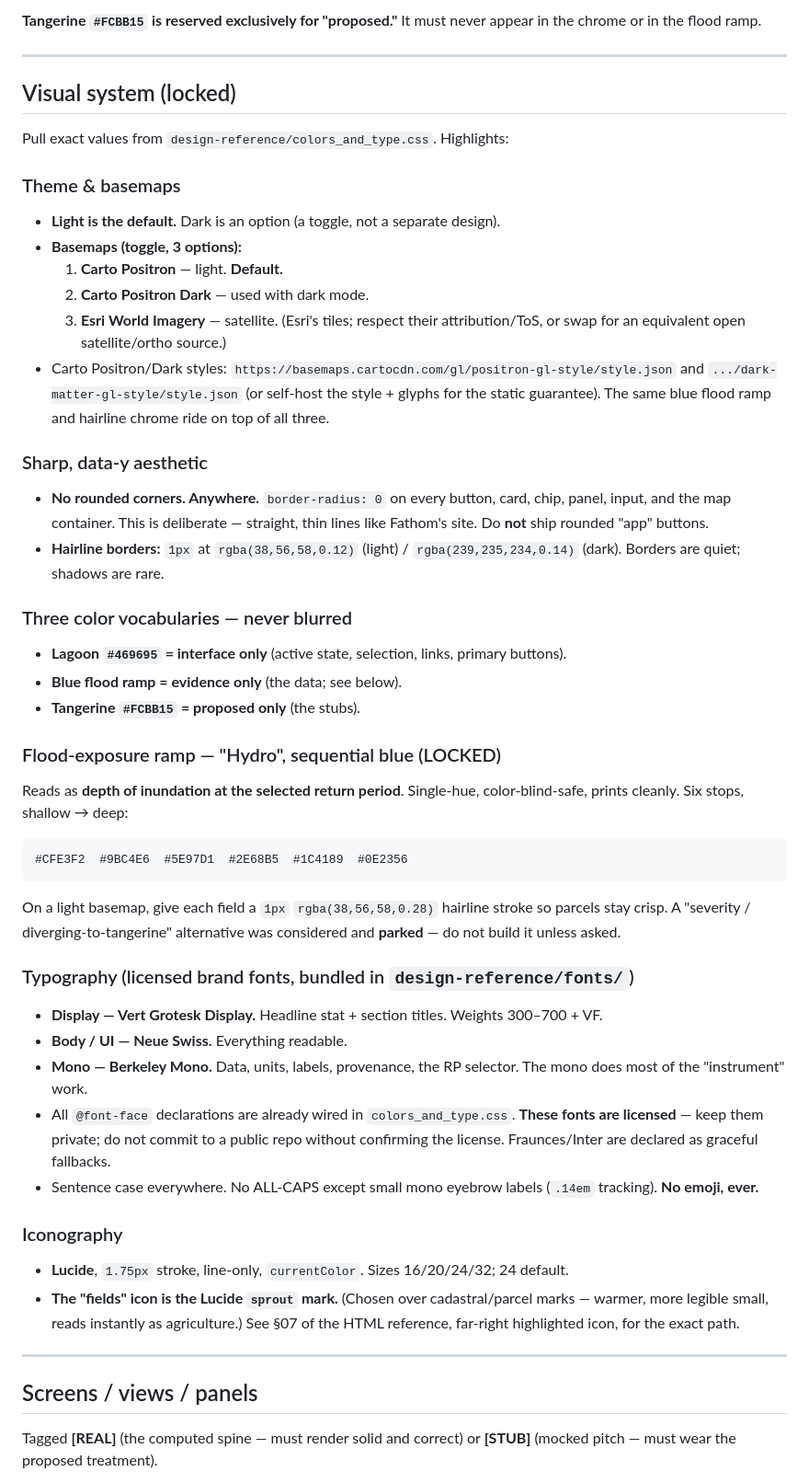
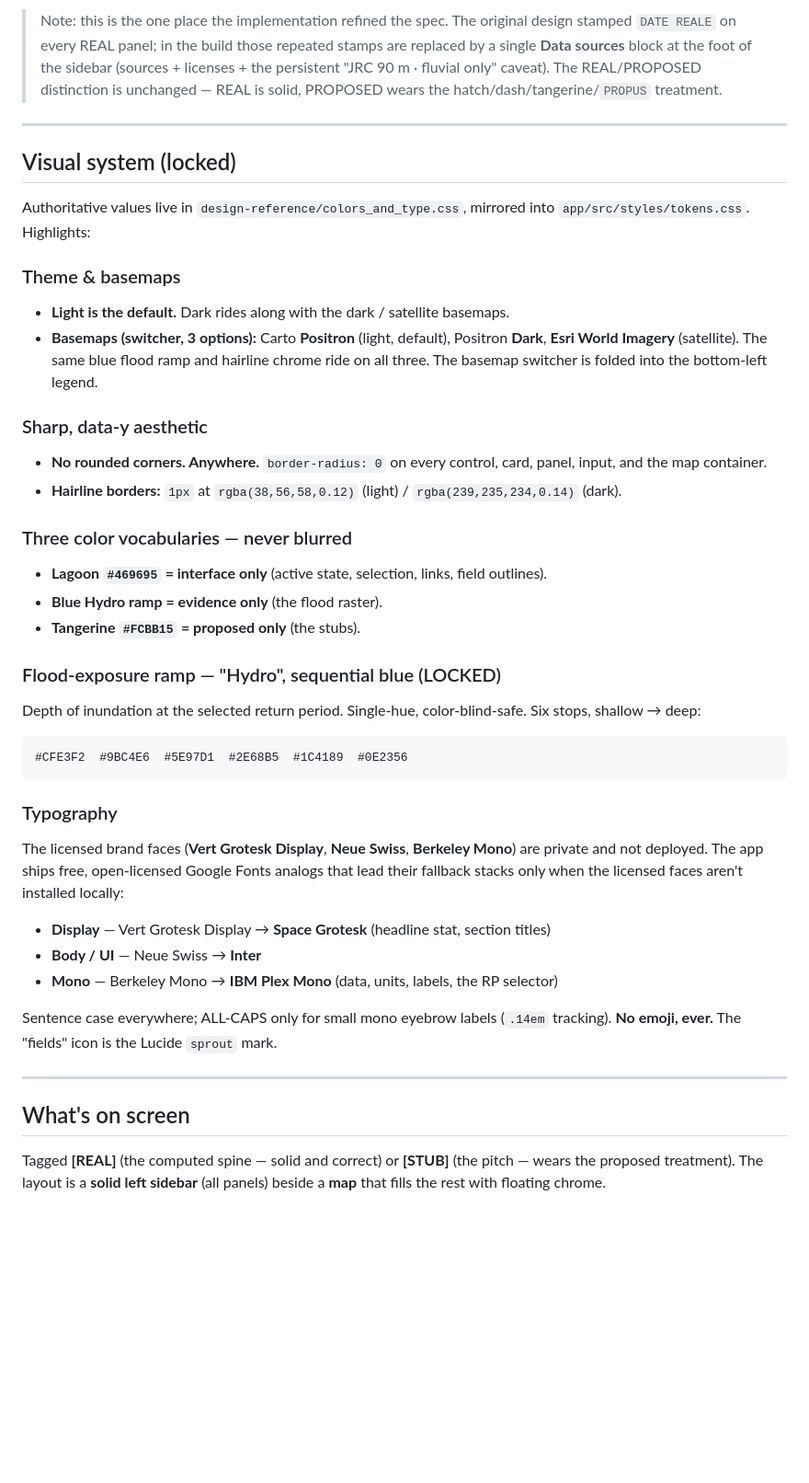
Before and after one commit to nlebovits/moldova-flood-risk, a Markdown page: README.md, the part around one of its changes. Shown at 92% size. Drawn GitHub-style; blank space fills up the shorter version.

````diff
--- a/README.md
+++ b/README.md
@@ -94,69 +157,58 @@ reference for the exact rendering of both registers.
 
-**Tangerine `#FCBB15` is reserved exclusively for "proposed."** It must never appear in the
-chrome or in the flood ramp.
+> Note: this is the one place the implementation refined the spec. The original design
+> stamped `DATE REALE` on every REAL panel; in the build those repeated stamps are replaced by
+> a single **Data sources** block at the foot of the sidebar (sources + licenses + the
+> persistent "JRC 90 m · fluvial only" caveat). The REAL/PROPOSED distinction is unchanged —
+> REAL is solid, PROPOSED wears the hatch/dash/tangerine/`PROPUS` treatment.
 
 ---
 
 ## Visual system (locked)
 
-Pull exact values from `design-reference/colors_and_type.css`. Highlights:
+Authoritative values live in `design-reference/colors_and_type.css`, mirrored into
+`app/src/styles/tokens.css`. Highlights:
 
 ### Theme & basemaps
-- **Light is the default.** Dark is an option (a toggle, not a separate design).
-- **Basemaps (toggle, 3 options):**
-  1. **Carto Positron** — light. **Default.**
-  2. **Carto Positron Dark** — used with dark mode.
-  3. **Esri World Imagery** — satellite. (Esri's tiles; respect their attribution/ToS, or
-     swap for an equivalent open satellite/ortho source.)
-- Carto Positron/Dark styles: `https://basemaps.cartocdn.com/gl/positron-gl-style/style.json`
-  and `.../dark-matter-gl-style/style.json` (or self-host the style + glyphs for the static
-  guarantee). The same blue flood ramp and hairline chrome ride on top of all three.
+- **Light is the default.** Dark rides along with the dark / satellite basemaps.
+- **Basemaps (switcher, 3 options):** Carto **Positron** (light, default), Positron **Dark**,
+  **Esri World Imagery** (satellite). The same blue flood ramp and hairline chrome ride on all
+  three. The basemap switcher is folded into the bottom-left legend.
 
 ### Sharp, data-y aesthetic
-- **No rounded corners. Anywhere.** `border-radius: 0` on every button, card, chip, panel,
-  input, and the map container. This is deliberate — straight, thin lines like Fathom's
-  site. Do **not** ship rounded "app" buttons.
-- **Hairline borders:** `1px` at `rgba(38,56,58,0.12)` (light) / `rgba(239,235,234,0.14)`
-  (dark). Borders are quiet; shadows are rare.
+- **No rounded corners. Anywhere.** `border-radius: 0` on every control, card, panel, input,
+  and the map container.
+- **Hairline borders:** `1px` at `rgba(38,56,58,0.12)` (light) / `rgba(239,235,234,0.14)` (dark).
 
 ### Three color vocabularies — never blurred
-- **Lagoon `#469695` = interface only** (active state, selection, links, primary buttons).
-- **Blue flood ramp = evidence only** (the data; see below).
+- **Lagoon `#469695` = interface only** (active state, selection, links, field outlines).
+- **Blue Hydro ramp = evidence only** (the flood raster).
 - **Tangerine `#FCBB15` = proposed only** (the stubs).
 
 ### Flood-exposure ramp — "Hydro", sequential blue (LOCKED)
-Reads as **depth of inundation at the selected return period**. Single-hue, color-blind-safe,
-prints cleanly. Six stops, shallow → deep:
+Depth of inundation at the selected return period. Single-hue, color-blind-safe. Six stops,
+shallow → deep:
 
 ```
 #CFE3F2  #9BC4E6  #5E97D1  #2E68B5  #1C4189  #0E2356
 ```
 
-On a light basemap, give each field a `1px` `rgba(38,56,58,0.28)` hairline stroke so parcels
-stay crisp. A "severity / diverging-to-tangerine" alternative was considered and **parked** —
-do not build it unless asked.
+### Typography
+The licensed brand faces (**Vert Grotesk Display**, **Neue Swiss**, **Berkeley Mono**) are
+private and not deployed. The app ships free, open-licensed Google Fonts analogs that lead
+their fallback stacks only when the licensed faces aren't installed locally:
 
-### Typography (licensed brand fonts, bundled in `design-reference/fonts/`)
-- **Display — Vert Grotesk Display.** Headline stat + section titles. Weights 300–700 + VF.
-- **Body / UI — Neue Swiss.** Everything readable.
-- **Mono — Berkeley Mono.** Data, units, labels, provenance, the RP selector. The mono does
-  most of the "instrument" work.
-- All `@font-face` declarations are already wired in `colors_and_type.css`. **These fonts are
-  licensed** — keep them private; do not commit to a public repo without confirming the
-  license. Fraunces/Inter are declared as graceful fallbacks.
-- Sentence case everywhere. No ALL-CAPS except small mono eyebrow labels (`.14em` tracking).
-  **No emoji, ever.**
+- **Display** — Vert Grotesk Display → **Space Grotesk** (headline stat, section titles)
+- **Body / UI** — Neue Swiss → **Inter**
+- **Mono** — Berkeley Mono → **IBM Plex Mono** (data, units, labels, the RP selector)
 
-### Iconography
-- **Lucide**, `1.75px` stroke, line-only, `currentColor`. Sizes 16/20/24/32; 24 default.
-- **The "fields" icon is the Lucide `sprout` mark.** (Chosen over cadastral/parcel marks —
-  warmer, more legible small, reads instantly as agriculture.) See §07 of the HTML reference,
-  far-right highlighted icon, for the exact path.
+Sentence case everywhere; ALL-CAPS only for small mono eyebrow labels (`.14em` tracking).
+**No emoji, ever.** The "fields" icon is the Lucide `sprout` mark.
 
 ---
 
-## Screens / views / panels
+## What's on screen
 
-Tagged **[REAL]** (the computed spine — must render solid and correct) or **[STUB]** (mocked
-pitch — must wear the proposed treatment).
+Tagged **[REAL]** (the computed spine — solid and correct) or **[STUB]** (the pitch — wears
+the proposed treatment). The layout is a **solid left sidebar** (all panels) beside a **map**
+that fills the rest with floating chrome.
 
````
Also changed, not shown: other parts of README.md (+185 -257 lines).
